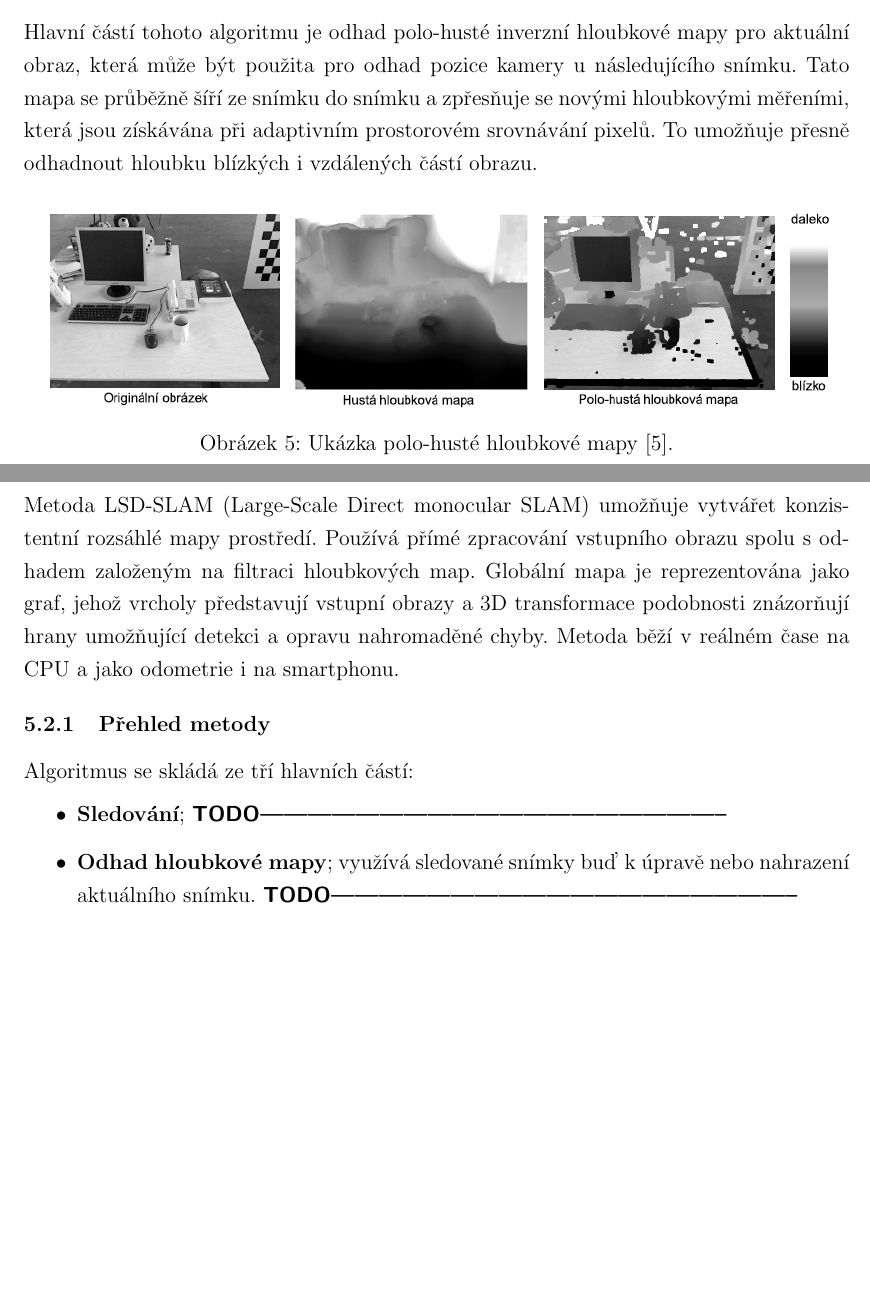
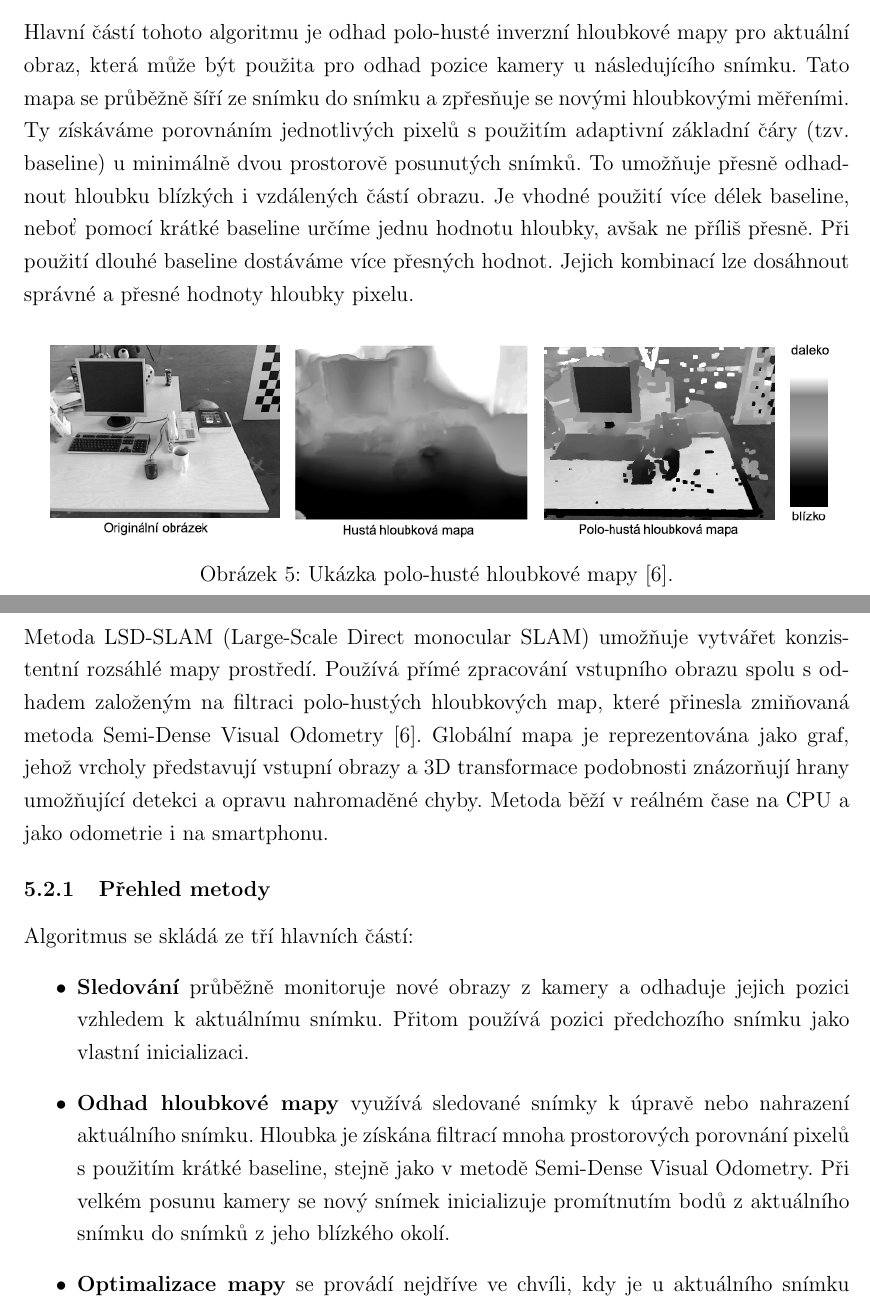
Before and after one commit to kratochviljakub/PRJ4, a LaTeX document (Rešerše/reserse.tex): two parts of pages 13 and 14 of 15 before the commit and two parts of pages 13 and 15 of 16 after it, joined at a grey line, cut so that both start at the same text, the shorter picture padded with empty space. Compiled offline with pdfLaTeX.

Commit message:
Opravy a dodělávky

```diff
--- a/Rešerše/reserse.tex
+++ b/Rešerše/reserse.tex
@@ -271,7 +271,7 @@ Dále se bude práce zabývat pouze přímými metodami řešení úlohy vizuál
 Tato metoda je pouze vizuální odometrií a není tedy určená pro sestavování globální mapy prostředí, ale přišla s přístupem, na kterém staví některé následující metody, které již jsou plnohodnotnými SLAM algoritmy. Klíčovou myšlenkou je průběžně odhadovat polo-hustou inverzní hloubkovou mapu pro aktuální snímek, která se dále používá pro sledování pohybu kamery pomocí zarovnání obrazu. Polo-hustou se rozumí hloubková mapa, která neobsahuje hloubkovou informaci pro každý pixel, ale pouze pro podmnožinu pohybujících se pixelů (mají nezanedbatelný obrazový gradient). Tím se značně sníží výpočetní náročnost oproti použití husté hloubkové mapy. Každý odhad je reprezentován jako Gaussovo rozdělení pravděpodobnosti nad inverzní hloubkou. Tyto informace jsou navíc aktualizovány v průběhu času při příchodu nových snímků. Celý algoritmus běží v reálném čase na CPU.
 
 \subsubsection{Odhad hloubkové mapy}
-Hlavní částí tohoto algoritmu je odhad polo-husté inverzní hloubkové mapy pro aktuální obraz, která může být použita pro odhad pozice kamery u následujícího snímku. Tato mapa se průběžně šíří ze snímku do snímku a zpřesňuje se novými hloubkovými měřeními, která jsou získávána při adaptivním prostorovém srovnávání pixelů. To umožňuje přesně odhadnout hloubku blízkých i vzdálených částí obrazu.
+Hlavní částí tohoto algoritmu je odhad polo-husté inverzní hloubkové mapy pro aktuální obraz, která může být použita pro odhad pozice kamery u následujícího snímku. Tato mapa se průběžně šíří ze snímku do snímku a zpřesňuje se novými hloubkovými měřeními. Ty získáváme porovnáním jednotlivých pixelů s použitím adaptivní základní čáry (tzv. baseline) u minimálně dvou prostorově posunutých snímků. To umožňuje přesně odhadnout hloubku blízkých i vzdálených částí obrazu. Je vhodné použití více délek baseline, neboť pomocí krátké baseline určíme jednu hodnotu hloubky, avšak ne příliš přesně. Při použití dlouhé baseline dostáváme více přesných hodnot. Jejich kombinací lze dosáhnout správné a přesné hodnoty hloubky pixelu.
 
 \begin{figure}[H]
 \centering
@@ -291,12 +297,12 @@ Sledování a odhad hloubky běží na dvou samostatných vláknech. Jedno průb
 Je použita standardní metoda založená na klíčových bodech pro získání relativní pozice kamery mezi dvěma počátečními snímky, které se pak používají k inicializaci inverzní hloubkové mapy. Po proběhnutí této inicializace je metoda zcela samostatná. Ve většině případů je algoritmus dokonce schopen zotavit se z náhodných nebo extrémně nepřesných počátečních hloubkových map, což naznačuje, že inicializace založená na klíčových bodech by se mohla v budoucnu stát nadbytečnou.
 
 \subsection{LSD-SLAM}
-Metoda LSD-SLAM (Large-Scale Direct monocular SLAM) umožňuje vytvářet konzistentní rozsáhlé mapy prostředí. Používá přímé zpracování vstupního obrazu spolu s odhadem založeným na filtraci hloubkových map. Globální mapa je reprezentována jako graf, jehož vrcholy představují vstupní obrazy a 3D transformace podobnosti znázorňují hrany umožňující detekci a opravu nahromaděné chyby. Metoda běží v reálném čase na CPU a jako odometrie i na smartphonu.
+Metoda LSD-SLAM (Large-Scale Direct monocular SLAM) umožňuje vytvářet konzistentní rozsáhlé mapy prostředí. Používá přímé zpracování vstupního obrazu spolu s odhadem založeným na filtraci polo-hustých hloubkových map, které přinesla zmiňovaná metoda Semi-Dense Visual Odometry \cite{Semi-Dense_VO}. Globální mapa je reprezentována jako graf, jehož vrcholy představují vstupní obrazy a 3D transformace podobnosti znázorňují hrany umožňující detekci a opravu nahromaděné chyby. Metoda běží v reálném čase na CPU a jako odometrie i na smartphonu.
 
 \subsubsection{Přehled metody}
 Algoritmus se skládá ze tří hlavních částí:
 \begin{itemize}
-	\item \textbf{Sledování}; \textsf{\textbf{TODO-----------------------------------------------------------}}
-	\item \textbf{Odhad hloubkové mapy}; využívá sledované snímky buď k úpravě nebo nahrazení aktuálního snímku. \textsf{\textbf{TODO-----------------------------------------------------------}}
-	\item Optimalizace mapy
+	\item \textbf{Sledování} průběžně monitoruje nové obrazy z kamery a odhaduje jejich pozici vzhledem k aktuálnímu snímku. Přitom používá pozici předchozího snímku jako vlastní inicializaci.
+	\item \textbf{Odhad hloubkové mapy} využívá sledované snímky k úpravě nebo nahrazení aktuálního snímku. Hloubka je získána filtrací mnoha prostorových porovnání pixelů s použitím krátké baseline, stejně jako v metodě Semi-Dense Visual Odometry. Při velkém posunu kamery se nový snímek inicializuje promítnutím bodů z aktuálního snímku do snímků z jeho blízkého okolí.
+	\item \textbf{Optimalizace mapy} se provádí nejdříve ve chvíli, kdy je u aktuálního snímku ukončen jeho hloubkový odhad. Pro detekci uzavření smyčky anebo chyby měřítka je s použitím zarovnání obrazu odhadována podobnostní transformace snímku se snímky v jeho blízkém okolí.
 \end{itemize}
```
Also changed, not shown: Rešerše/zdroje.bib (+8 -1 lines), Rešerše/img/baseline.jpg (added), Rešerše/reserse.bbl, Rešerše/reserse.pdf, Rešerše/reserse.tex (13 more changed lines), 3 other files.
